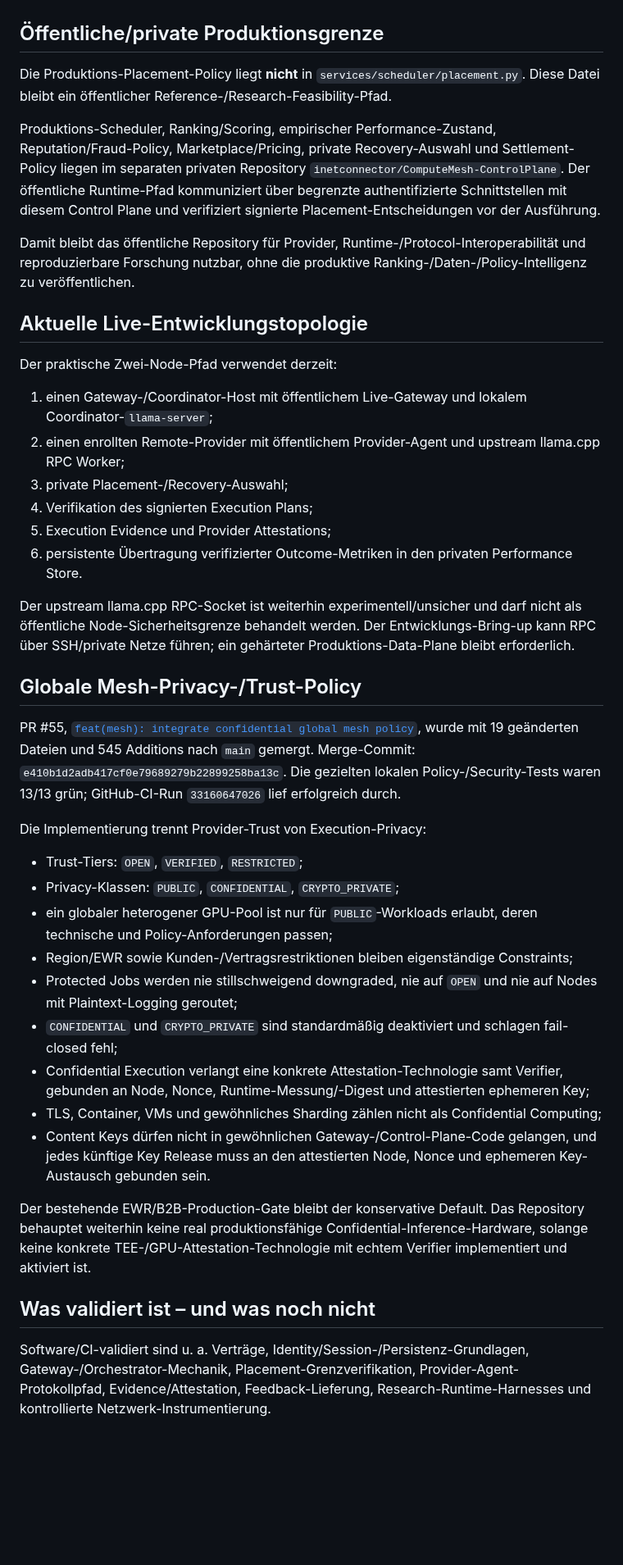
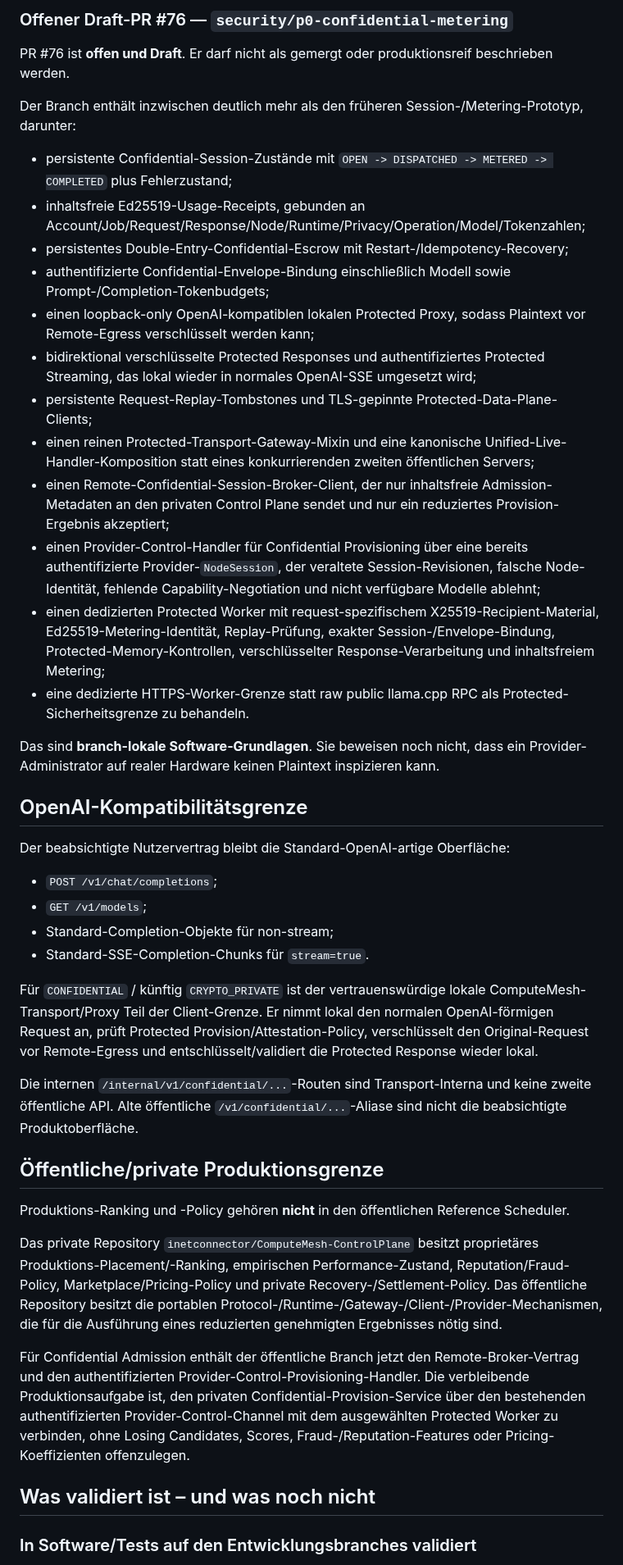
Before and after one commit to inetconnector/ComputeMesh, a Markdown page: docs/CURRENT_STATUS.de.md, the part around one of its changes. Shown at 82% size. Rendered like a GitHub page; blank space fills up the shorter version.

Commit message:
docs: aktuellen P0-Status synchronisieren

```diff
--- a/docs/CURRENT_STATUS.de.md
+++ b/docs/CURRENT_STATUS.de.md
@@ -21,44 +44,46 @@ ComputeMesh ist nicht mehr nur ein M0/M1-Grundgerüst. Das öffentliche Reposito
+### Offener Draft-PR #76 — `security/p0-confidential-metering`
+
+PR #76 ist **offen und Draft**. Er darf nicht als gemergt oder produktionsreif beschrieben werden.
+
+Der Branch enthält inzwischen deutlich mehr als den früheren Session-/Metering-Prototyp, darunter:
+
+- persistente Confidential-Session-Zustände mit `OPEN -> DISPATCHED -> METERED -> COMPLETED` plus Fehlerzustand;
+- inhaltsfreie Ed25519-Usage-Receipts, gebunden an Account/Job/Request/Response/Node/Runtime/Privacy/Operation/Model/Tokenzahlen;
+- persistentes Double-Entry-Confidential-Escrow mit Restart-/Idempotency-Recovery;
+- authentifizierte Confidential-Envelope-Bindung einschließlich Modell sowie Prompt-/Completion-Tokenbudgets;
+- einen loopback-only OpenAI-kompatiblen lokalen Protected Proxy, sodass Plaintext vor Remote-Egress verschlüsselt werden kann;
+- bidirektional verschlüsselte Protected Responses und authentifiziertes Protected Streaming, das lokal wieder in normales OpenAI-SSE umgesetzt wird;
+- persistente Request-Replay-Tombstones und TLS-gepinnte Protected-Data-Plane-Clients;
+- einen reinen Protected-Transport-Gateway-Mixin und eine kanonische Unified-Live-Handler-Komposition statt eines konkurrierenden zweiten öffentlichen Servers;
+- einen Remote-Confidential-Session-Broker-Client, der nur inhaltsfreie Admission-Metadaten an den privaten Control Plane sendet und nur ein reduziertes Provision-Ergebnis akzeptiert;
+- einen Provider-Control-Handler für Confidential Provisioning über eine bereits authentifizierte Provider-`NodeSession`, der veraltete Session-Revisionen, falsche Node-Identität, fehlende Capability-Negotiation und nicht verfügbare Modelle ablehnt;
+- einen dedizierten Protected Worker mit request-spezifischem X25519-Recipient-Material, Ed25519-Metering-Identität, Replay-Prüfung, exakter Session-/Envelope-Bindung, Protected-Memory-Kontrollen, verschlüsselter Response-Verarbeitung und inhaltsfreiem Metering;
+- eine dedizierte HTTPS-Worker-Grenze statt raw public llama.cpp RPC als Protected-Sicherheitsgrenze zu behandeln.
+
+Das sind **branch-lokale Software-Grundlagen**. Sie beweisen noch nicht, dass ein Provider-Administrator auf realer Hardware keinen Plaintext inspizieren kann.
+
+## OpenAI-Kompatibilitätsgrenze
+
+Der beabsichtigte Nutzervertrag bleibt die Standard-OpenAI-artige Oberfläche:
+
+- `POST /v1/chat/completions`;
+- `GET /v1/models`;
+- Standard-Completion-Objekte für non-stream;
+- Standard-SSE-Completion-Chunks für `stream=true`.
+
+Für `CONFIDENTIAL` / künftig `CRYPTO_PRIVATE` ist der vertrauenswürdige lokale ComputeMesh-Transport/Proxy Teil der Client-Grenze. Er nimmt lokal den normalen OpenAI-förmigen Request an, prüft Protected Provision/Attestation-Policy, verschlüsselt den Original-Request vor Remote-Egress und entschlüsselt/validiert die Protected Response wieder lokal.
+
+Die internen `/internal/v1/confidential/...`-Routen sind Transport-Interna und keine zweite öffentliche API. Alte öffentliche `/v1/confidential/...`-Aliase sind nicht die beabsichtigte Produktoberfläche.
 
 ## Öffentliche/private Produktionsgrenze
 
-Die Produktions-Placement-Policy liegt **nicht** in `services/scheduler/placement.py`. Diese Datei bleibt ein öffentlicher Reference-/Research-Feasibility-Pfad.
+Produktions-Ranking und -Policy gehören **nicht** in den öffentlichen Reference Scheduler.
 
-Produktions-Scheduler, Ranking/Scoring, empirischer Performance-Zustand, Reputation/Fraud-Policy, Marketplace/Pricing, private Recovery-Auswahl und Settlement-Policy liegen im separaten privaten Repository `inetconnector/ComputeMesh-ControlPlane`. Der öffentliche Runtime-Pfad kommuniziert über begrenzte authentifizierte Schnittstellen mit diesem Control Plane und verifiziert signierte Placement-Entscheidungen vor der Ausführung.
+Das private Repository `inetconnector/ComputeMesh-ControlPlane` besitzt proprietäres Produktions-Placement/-Ranking, empirischen Performance-Zustand, Reputation/Fraud-Policy, Marketplace/Pricing-Policy und private Recovery-/Settlement-Policy. Das öffentliche Repository besitzt die portablen Protocol-/Runtime-/Gateway-/Client-/Provider-Mechanismen, die für die Ausführung eines reduzierten genehmigten Ergebnisses nötig sind.
 
-Damit bleibt das öffentliche Repository für Provider, Runtime-/Protocol-Interoperabilität und reproduzierbare Forschung nutzbar, ohne die produktive Ranking-/Daten-/Policy-Intelligenz zu veröffentlichen.
-
-## Aktuelle Live-Entwicklungstopologie
-
-Der praktische Zwei-Node-Pfad verwendet derzeit:
-
-1. einen Gateway-/Coordinator-Host mit öffentlichem Live-Gateway und lokalem Coordinator-`llama-server`;
-2. einen enrollten Remote-Provider mit öffentlichem Provider-Agent und upstream llama.cpp RPC Worker;
-3. private Placement-/Recovery-Auswahl;
-4. Verifikation des signierten Execution Plans;
-5. Execution Evidence und Provider Attestations;
-6. persistente Übertragung verifizierter Outcome-Metriken in den privaten Performance Store.
-
-Der upstream llama.cpp RPC-Socket ist weiterhin experimentell/unsicher und darf nicht als öffentliche Node-Sicherheitsgrenze behandelt werden. Der Entwicklungs-Bring-up kann RPC über SSH/private Netze führen; ein gehärteter Produktions-Data-Plane bleibt erforderlich.
-
-## Globale Mesh-Privacy-/Trust-Policy
-
-PR #55, [`feat(mesh): integrate confidential global mesh policy`](https://github.com/inetconnector/ComputeMesh/pull/55), wurde mit 19 geänderten Dateien und 545 Additions nach `main` gemergt. Merge-Commit: `e410b1d2adb417cf0e79689279b22899258ba13c`. Die gezielten lokalen Policy-/Security-Tests waren 13/13 grün; GitHub-CI-Run `33160647026` lief erfolgreich durch.
-
-Die Implementierung trennt Provider-Trust von Execution-Privacy:
-
-- Trust-Tiers: `OPEN`, `VERIFIED`, `RESTRICTED`;
-- Privacy-Klassen: `PUBLIC`, `CONFIDENTIAL`, `CRYPTO_PRIVATE`;
-- ein globaler heterogener GPU-Pool ist nur für `PUBLIC`-Workloads erlaubt, deren technische und Policy-Anforderungen passen;
-- Region/EWR sowie Kunden-/Vertragsrestriktionen bleiben eigenständige Constraints;
-- Protected Jobs werden nie stillschweigend downgraded, nie auf `OPEN` und nie auf Nodes mit Plaintext-Logging geroutet;
-- `CONFIDENTIAL` und `CRYPTO_PRIVATE` sind standardmäßig deaktiviert und schlagen fail-closed fehl;
-- Confidential Execution verlangt eine konkrete Attestation-Technologie samt Verifier, gebunden an Node, Nonce, Runtime-Messung/-Digest und attestierten ephemeren Key;
-- TLS, Container, VMs und gewöhnliches Sharding zählen nicht als Confidential Computing;
-- Content Keys dürfen nicht in gewöhnlichen Gateway-/Control-Plane-Code gelangen, und jedes künftige Key Release muss an den attestierten Node, Nonce und ephemeren Key-Austausch gebunden sein.
-
-Der bestehende EWR/B2B-Production-Gate bleibt der konservative Default. Das Repository behauptet weiterhin keine real produktionsfähige Confidential-Inference-Hardware, solange keine konkrete TEE-/GPU-Attestation-Technologie mit echtem Verifier implementiert und aktiviert ist.
+Für Confidential Admission enthält der öffentliche Branch jetzt den Remote-Broker-Vertrag und den authentifizierten Provider-Control-Provisioning-Handler. Die verbleibende Produktionsaufgabe ist, den privaten Confidential-Provision-Service über den bestehenden authentifizierten Provider-Control-Channel mit dem ausgewählten Protected Worker zu verbinden, ohne Losing Candidates, Scores, Fraud-/Reputation-Features oder Pricing-Koeffizienten offenzulegen.
 
 ## Was validiert ist – und was noch nicht
 
-Software/CI-validiert sind u. a. Verträge, Identity/Session-/Persistenz-Grundlagen, Gateway-/Orchestrator-Mechanik, Placement-Grenzverifikation, Provider-Agent-Protokollpfad, Evidence/Attestation, Feedback-Lieferung, Research-Runtime-Harnesses und kontrollierte Netzwerk-Instrumentierung.
+### In Software/Tests auf den Entwicklungsbranches validiert
 
```
Also changed, not shown: other parts of docs/CURRENT_STATUS.de.md (+83 -27 lines).
